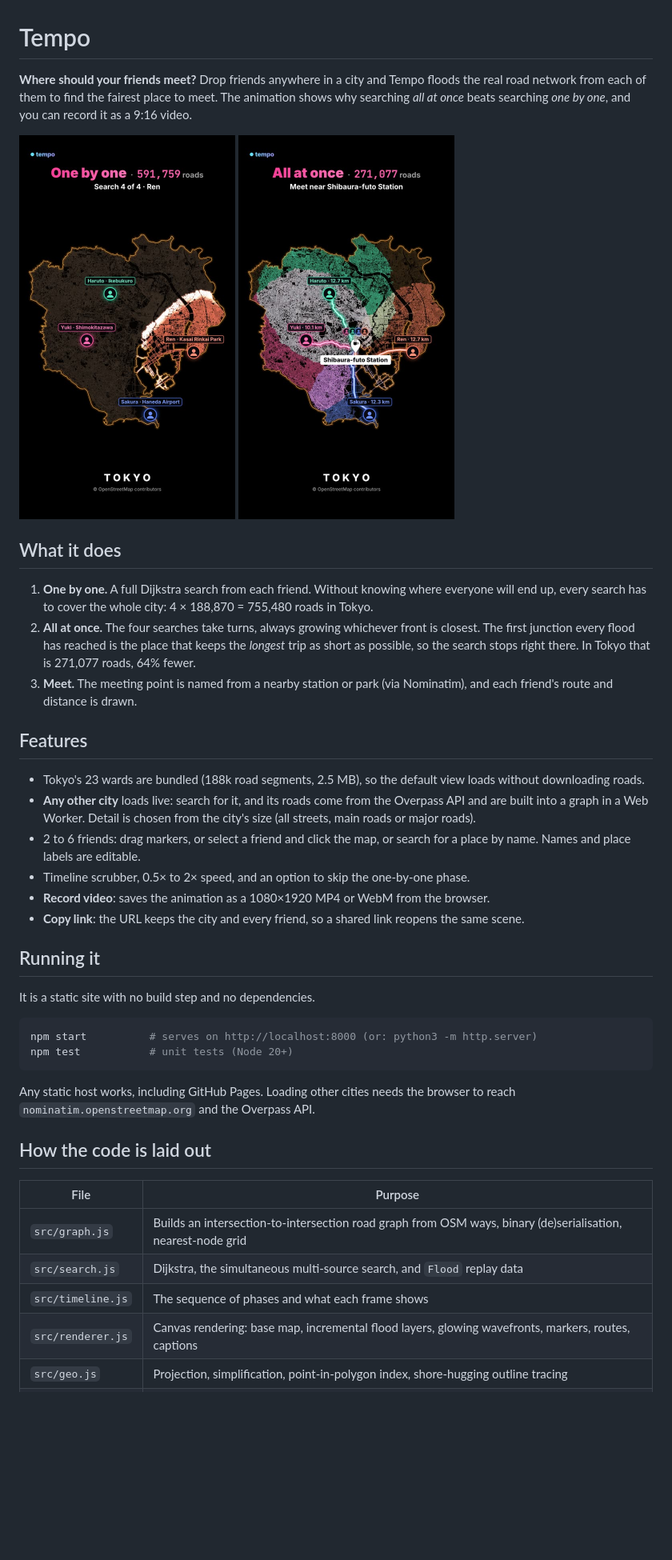
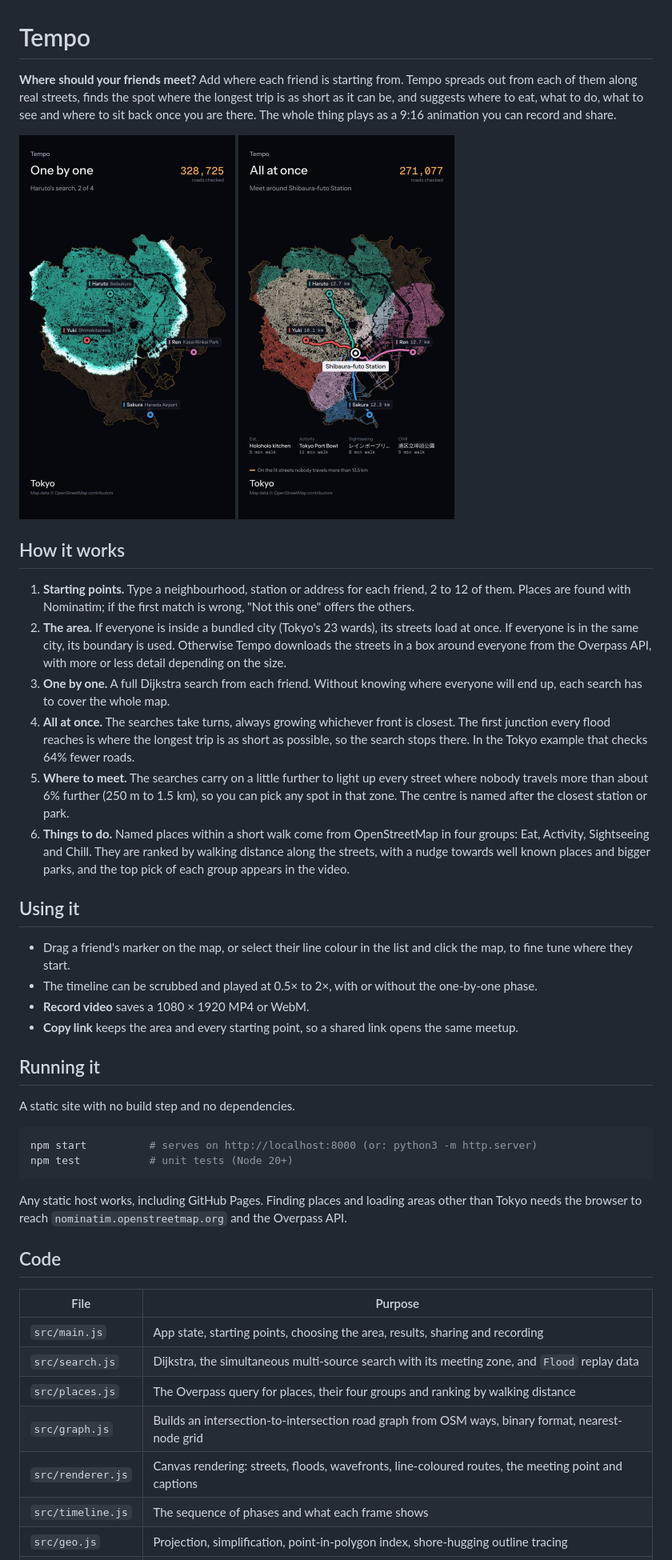
Before and after one commit to priyeshj12/Tempo, a Markdown page: README.md, the part around one of its changes. Shown at 80% size. Drawn GitHub-style; pictures changed too: docs/one-by-one.jpg, docs/preview.jpg; blank space fills up the shorter version.

````diff
--- a/README.md
+++ b/README.md
@@ -1,5 +1,5 @@
 # Tempo
 
-**Where should your friends meet?** Drop friends anywhere in a city and Tempo floods the real road network from each of them to find the fairest place to meet. The animation shows why searching *all at once* beats searching *one by one*, and you can record it as a 9:16 video.
+**Where should your friends meet?** Add where each friend is starting from. Tempo spreads out from each of them along real streets, finds the spot where the longest trip is as short as it can be, and suggests where to eat, what to do, what to see and where to sit back once you are there. The whole thing plays as a 9:16 animation you can record and share.
 
 <p>
@@ -8,37 +8,40 @@
 </p>
 
-## What it does
+## How it works
 
-1. **One by one.** A full Dijkstra search from each friend. Without knowing where everyone will end up, every search has to cover the whole city: 4 × 188,870 = 755,480 roads in Tokyo.
-2. **All at once.** The four searches take turns, always growing whichever front is closest. The first junction every flood has reached is the place that keeps the *longest* trip as short as possible, so the search stops right there. In Tokyo that is 271,077 roads, 64% fewer.
-3. **Meet.** The meeting point is named from a nearby station or park (via Nominatim), and each friend's route and distance is drawn.
+1. **Starting points.** Type a neighbourhood, station or address for each friend, 2 to 12 of them. Places are found with Nominatim; if the first match is wrong, "Not this one" offers the others.
+2. **The area.** If everyone is inside a bundled city (Tokyo's 23 wards), its streets load at once. If everyone is in the same city, its boundary is used. Otherwise Tempo downloads the streets in a box around everyone from the Overpass API, with more or less detail depending on the size.
+3. **One by one.** A full Dijkstra search from each friend. Without knowing where everyone will end up, each search has to cover the whole map.
+4. **All at once.** The searches take turns, always growing whichever front is closest. The first junction every flood reaches is where the longest trip is as short as possible, so the search stops there. In the Tokyo example that checks 64% fewer roads.
+5. **Where to meet.** The searches carry on a little further to light up every street where nobody travels more than about 6% further (250 m to 1.5 km), so you can pick any spot in that zone. The centre is named after the closest station or park.
+6. **Things to do.** Named places within a short walk come from OpenStreetMap in four groups: Eat, Activity, Sightseeing and Chill. They are ranked by walking distance along the streets, with a nudge towards well known places and bigger parks, and the top pick of each group appears in the video.
 
-## Features
+## Using it
 
-- Tokyo's 23 wards are bundled (188k road segments, 2.5 MB), so the default view loads without downloading roads.
-- **Any other city** loads live: search for it, and its roads come from the Overpass API and are built into a graph in a Web Worker. Detail is chosen from the city's size (all streets, main roads or major roads).
-- 2 to 6 friends: drag markers, or select a friend and click the map, or search for a place by name. Names and place labels are editable.
-- Timeline scrubber, 0.5× to 2× speed, and an option to skip the one-by-one phase.
-- **Record video**: saves the animation as a 1080×1920 MP4 or WebM from the browser.
-- **Copy link**: the URL keeps the city and every friend, so a shared link reopens the same scene.
+- Drag a friend's marker on the map, or select their line colour in the list and click the map, to fine tune where they start.
+- The timeline can be scrubbed and played at 0.5× to 2×, with or without the one-by-one phase.
+- **Record video** saves a 1080 × 1920 MP4 or WebM.
+- **Copy link** keeps the area and every starting point, so a shared link opens the same meetup.
 
 ## Running it
 
-It is a static site with no build step and no dependencies.
+A static site with no build step and no dependencies.
 
 ```sh
 npm start          # serves on http://localhost:8000 (or: python3 -m http.server)
 npm test           # unit tests (Node 20+)
 ```
 
-Any static host works, including GitHub Pages. Loading other cities needs the browser to reach `nominatim.openstreetmap.org` and the Overpass API.
+Any static host works, including GitHub Pages. Finding places and loading areas other than Tokyo needs the browser to reach `nominatim.openstreetmap.org` and the Overpass API.
 
-## How the code is laid out
+## Code
 
 | File | Purpose |
 | --- | --- |
-| `src/graph.js` | Builds an intersection-to-intersection road graph from OSM ways, binary (de)serialisation, nearest-node grid |
-| `src/search.js` | Dijkstra, the simultaneous multi-source search, and `Flood` replay data |
+| `src/main.js` | App state, starting points, choosing the area, results, sharing and recording |
+| `src/search.js` | Dijkstra, the simultaneous multi-source search with its meeting zone, and `Flood` replay data |
+| `src/places.js` | The Overpass query for places, their four groups and ranking by walking distance |
+| `src/graph.js` | Builds an intersection-to-intersection road graph from OSM ways, binary format, nearest-node grid |
+| `src/renderer.js` | Canvas rendering: streets, floods, wavefronts, line-coloured routes, the meeting point and captions |
 | `src/timeline.js` | The sequence of phases and what each frame shows |
-| `src/renderer.js` | Canvas rendering: base map, incremental flood layers, glowing wavefronts, markers, routes, captions |
 | `src/geo.js` | Projection, simplification, point-in-polygon index, shore-hugging outline tracing |
````
Also changed, not shown: other parts of README.md (+9 -6 lines), 9 other files.
